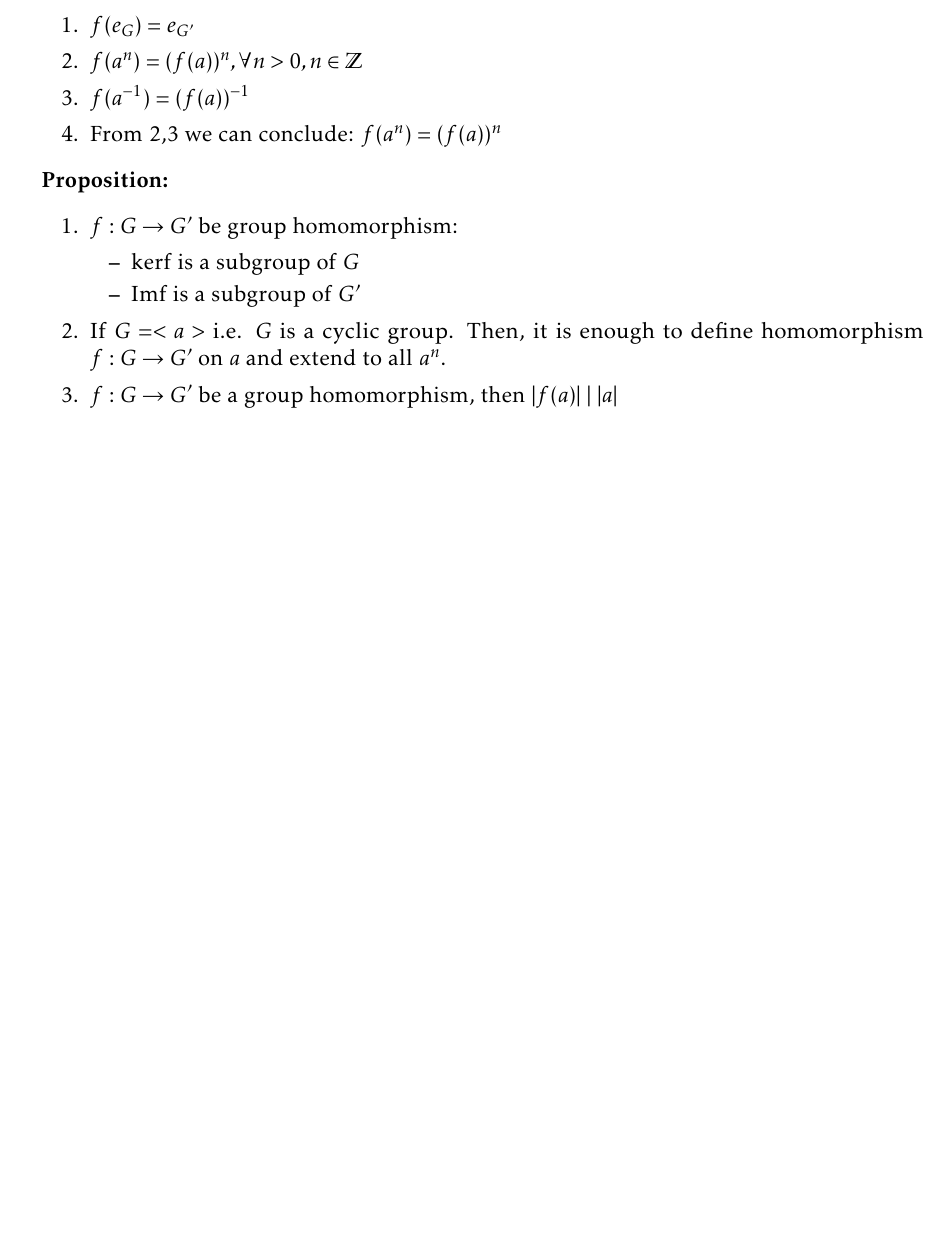
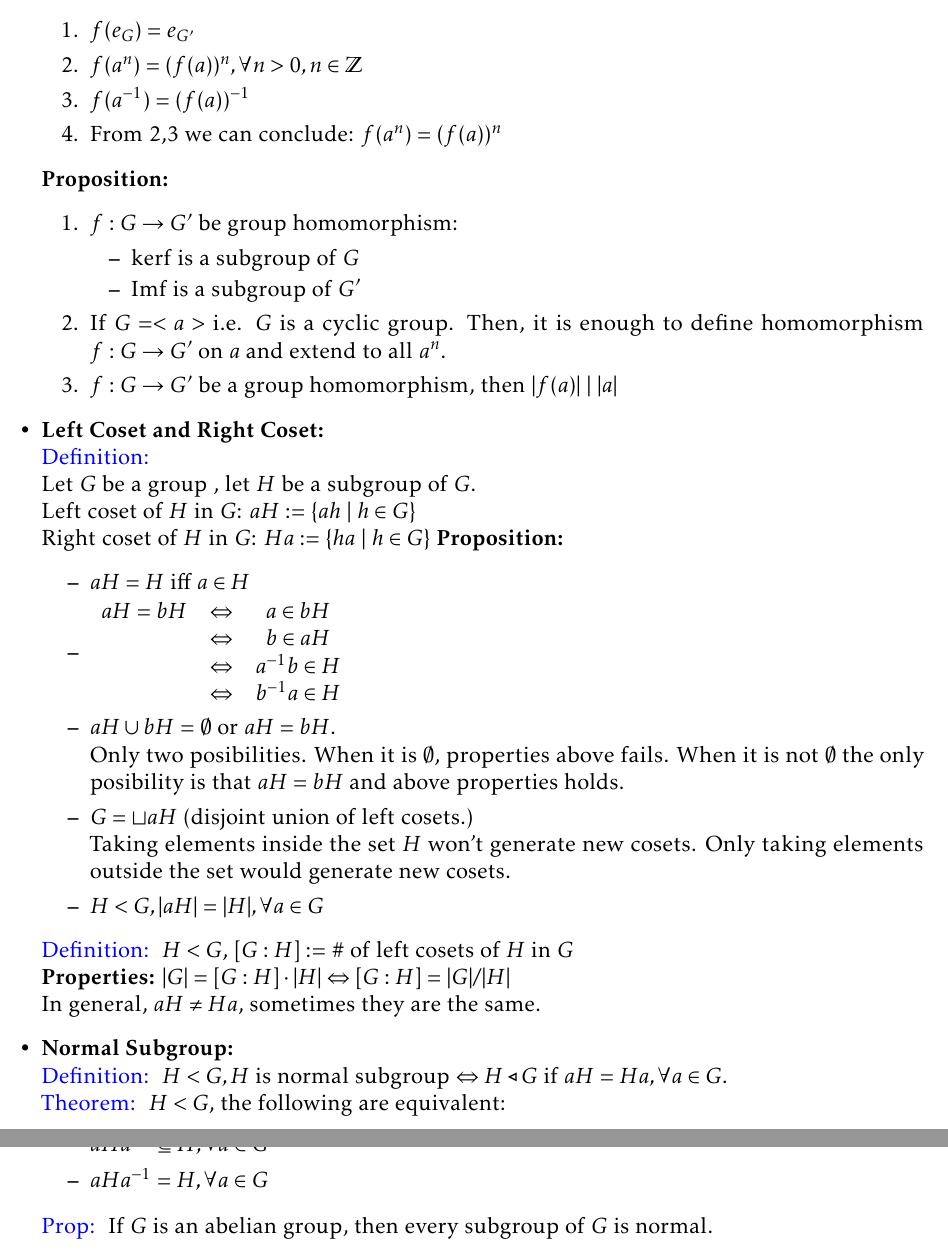
Before and after one commit to imbaguanxin/MATH3175, a LaTeX document (notes/rearranged notes.tex): part of page 3 of 3 before the commit and two parts of pages 3 and 4 of 4 after it, the two joined at a grey line, cut so that both start at the same text, the shorter picture padded with empty space. Compiled offline with pdfLaTeX.

Commit message:
update notes 2.24

```diff
--- a/notes/rearranged notes.tex
+++ b/notes/rearranged notes.tex
@@ -164,7 +164,40 @@
             \end{itemize}
             \item If $G = <a>$ i.e. $G$ is a cyclic group. Then, it is enough to define homomorphism $f:G\rightarrow G'$ on $a$ and extend to all $a^n$.
             \item $f: G\rightarrow G'$ be a group homomorphism, then $|f(a)| \ | \ |a|$
-            \item
         \end{enumerate}
+        \item \textbf{Left Coset and Right Coset:}\\
+        \defi \\
+        Let $G$ be a group , let $H$ be a subgroup of $G$.\\
+        Left coset of $H$ in $G$: $aH := \{ah \ | \ h \in G\}$\\
+        Right coset of $H$ in $G$: $Ha := \{ha \ | \ h \in G\}$
+        \textbf{Proposition:}
+        \begin{itemize}
+            \item $aH = H$ iff $a \in H$
+            \item \begin{tabular}{ccc}
+                $aH = bH$ & $\Leftrightarrow$ & $a\in bH$ \\
+                  & $\Leftrightarrow$ & $b\in aH$ \\
+                  & $\Leftrightarrow$ & $a^{-1}b\in H$ \\
+                  & $\Leftrightarrow$ & $b^{-1}a\in H$
+            \end{tabular}
+            \item $aH \cup bH$ = $\emptyset$ or $aH = bH$.\\
+            Only two posibilities. When it is $\emptyset$, properties above fails. When it is not $\emptyset$ the only posibility is that $aH = bH$ and above properties holds.
+            \item $G = \sqcup aH$ (disjoint union of left cosets.)\\
+            Taking elements inside the set $H$ won't generate new cosets. Only taking elements outside the set would generate new cosets.
+            \item $H < G, |aH| = |H|, \forall a \in G$
+        \end{itemize}
+
+        \defi $H < G$, $[G:H]:=$ \# of left cosets of $H$ in $G$\\
+        \textbf{Properties:} $|G| = [G:H] \cdot |H| \Leftrightarrow [G:H] = |G|/|H|$\\
+        In general, $aH \ne Ha$, sometimes they are the same.
+        \item \textbf{Normal Subgroup:}\\
+        \defi $H <G, H$ is normal subgroup $\Leftrightarrow H \triangleleft G$ if $aH = Ha, \forall a \in G$.\\
+        \theo $H < G$, the following are equivalent:\\
+        \begin{itemize}
+            \item $H \triangleleft G$
+            \item $aH = Ha, \forall a \in G$
+            \item $aHa^{-1} \subseteq H, \forall a \in G$
+            \item $aHa^{-1} = H, \forall a \in G$
+        \end{itemize}
+        \prop If $G$ is an abelian group, then every subgroup of $G$ is normal.
     \end{itemize}
 \end{document}
```
Also changed, not shown: notes/rearranged notes.pdf.
